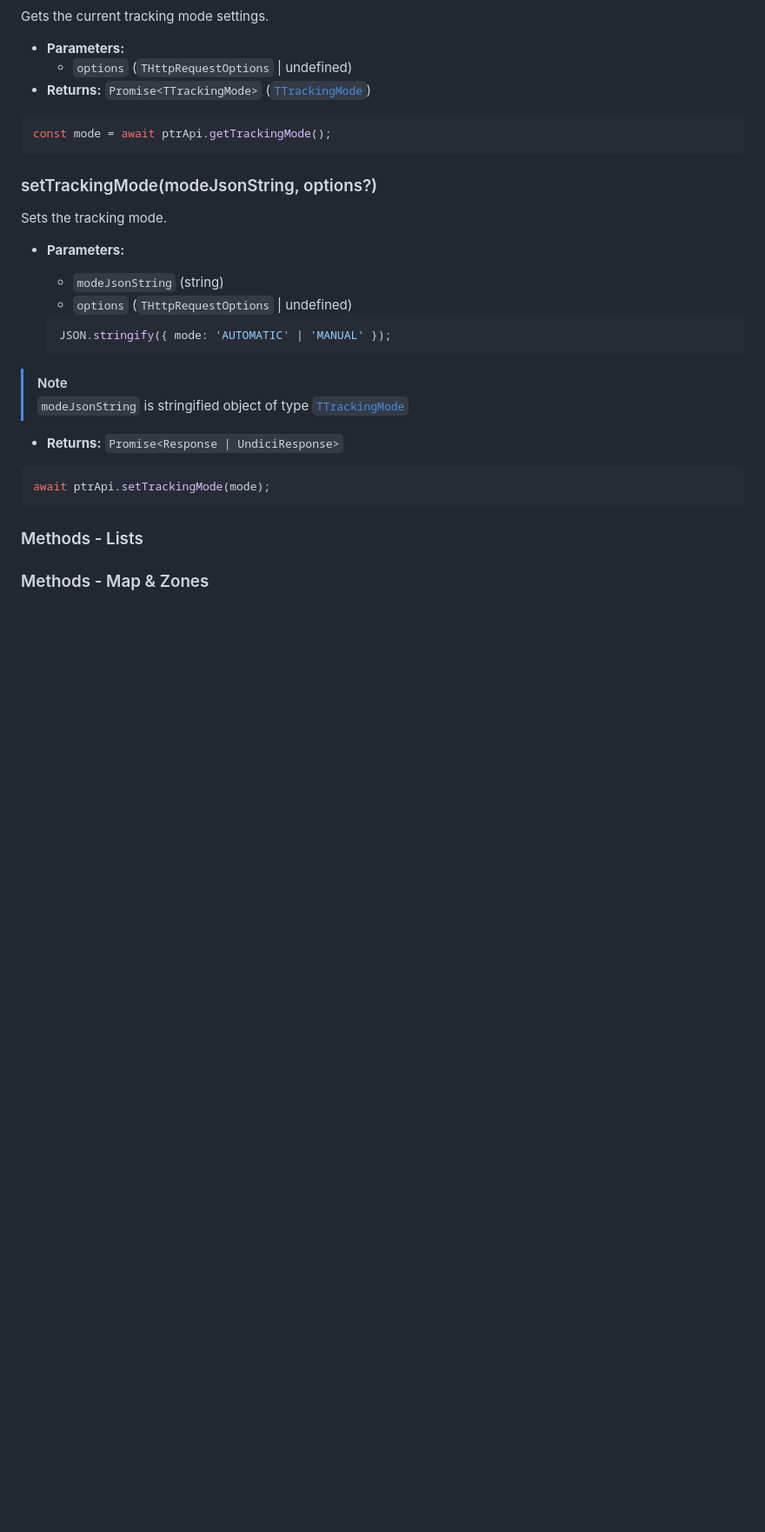
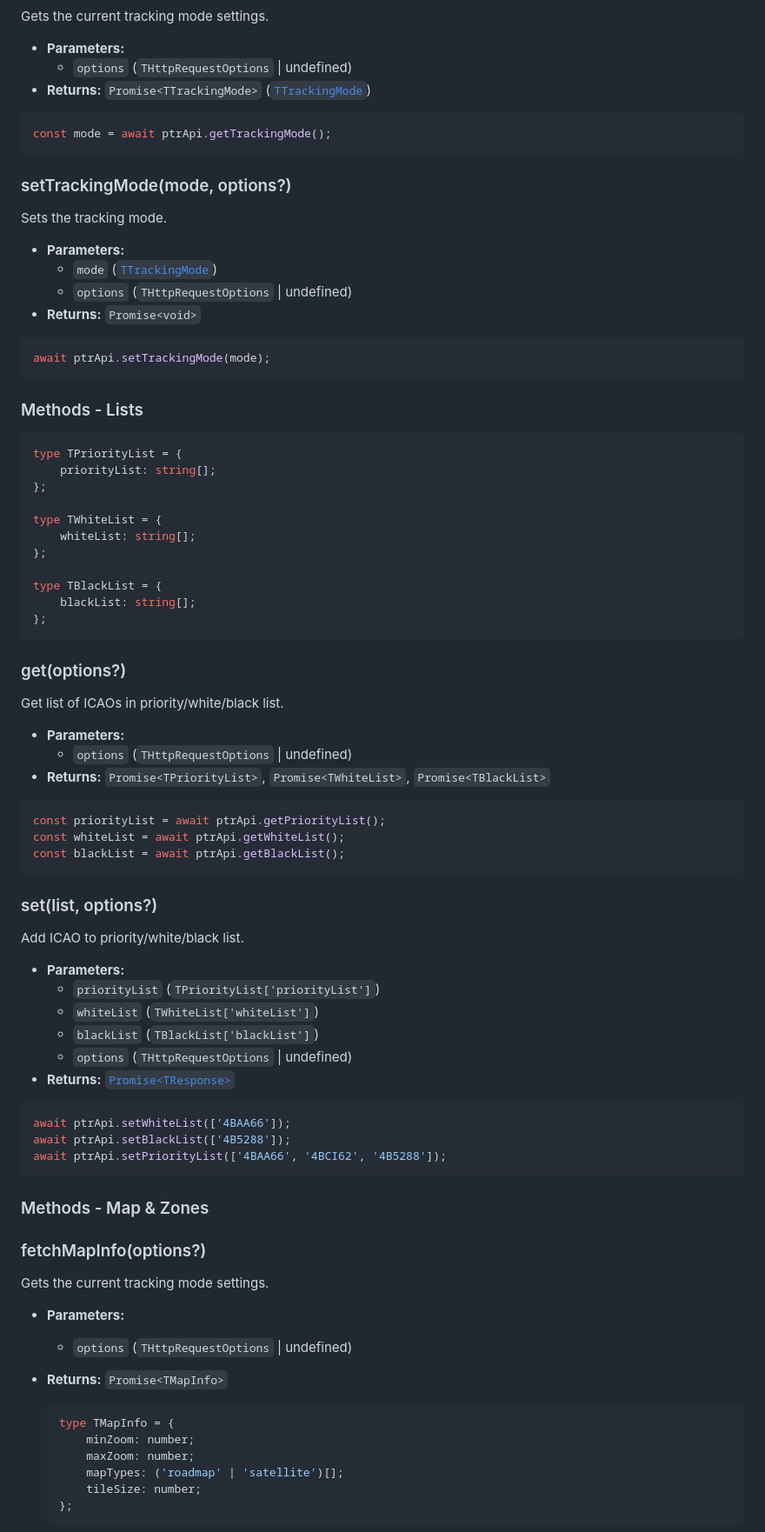
Before and after one commit to CamStreamer/CamStreamerLib, a Markdown page: doc/PlaneTrackerAPI.md, the part around one of its changes. Shown at 87% size. GitHub-like rendering; blank space fills up the shorter version.

````diff
--- a/doc/PlaneTrackerAPI.md
+++ b/doc/PlaneTrackerAPI.md
@@ -420,23 +439,14 @@ Gets the current tracking mode settings.
 const mode = await ptrApi.getTrackingMode();
 ```
 
-### setTrackingMode(modeJsonString, options?)
+### setTrackingMode(mode, options?)
 
 Sets the tracking mode.
 
 -   **Parameters:**
-
-    -   `modeJsonString` (string)
+    -   `mode` ([`TTrackingMode`](#types))
     -   `options` (`THttpRequestOptions` | undefined)
-
-    ```typescript
-    JSON.stringify({ mode: 'AUTOMATIC' | 'MANUAL' });
-    ```
-
-> [!NOTE]
-> `modeJsonString` is stringified object of type [`TTrackingMode`](#types)
-
--   **Returns:** `Promise<Response | UndiciResponse>`
+-   **Returns:** `Promise<void>`
 
 ```javascript
 await ptrApi.setTrackingMode(mode);
@@ -444,4 +454,67 @@ await ptrApi.setTrackingMode(mode);
 
 ### Methods - Lists
 
+```typescript
+type TPriorityList = {
+    priorityList: string[];
+};
+
+type TWhiteList = {
+    whiteList: string[];
+};
+
+type TBlackList = {
+    blackList: string[];
+};
+```
+
+### get(options?)
+
+Get list of ICAOs in priority/white/black list.
+
+-   **Parameters:**
+    -   `options` (`THttpRequestOptions` | undefined)
+-   **Returns:** `Promise<TPriorityList>`, `Promise<TWhiteList>`, `Promise<TBlackList>`
+
+```javascript
+const priorityList = await ptrApi.getPriorityList();
+const whiteList = await ptrApi.getWhiteList();
+const blackList = await ptrApi.getBlackList();
+```
+
+### set(list, options?)
+
+Add ICAO to priority/white/black list.
+
+-   **Parameters:**
+    -   `priorityList` (`TPriorityList['priorityList']`)
+    -   `whiteList` (`TWhiteList['whiteList']`)
+    -   `blackList` (`TBlackList['blackList']`)
+    -   `options` (`THttpRequestOptions` | undefined)
+-   **Returns:** [`Promise<TResponse>`](#common-types)
+
+```javascript
+await ptrApi.setWhiteList(['4BAA66']);
+await ptrApi.setBlackList(['4B5288']);
+await ptrApi.setPriorityList(['4BAA66', '4BCI62', '4B5288']);
+```
+
 ### Methods - Map & Zones
+
+### fetchMapInfo(options?)
+
+Gets the current tracking mode settings.
+
+-   **Parameters:**
+    -   `options` (`THttpRequestOptions` | undefined)
+-   **Returns:** `Promise<TMapInfo>`
+
+    ```typescript
+    type TMapInfo = {
+        minZoom: number;
+        maxZoom: number;
+        mapTypes: ('roadmap' | 'satellite')[];
+        tileSize: number;
+    };
+    ```
+
````
Also changed, not shown: other parts of doc/PlaneTrackerAPI.md (+111 -25 lines).
